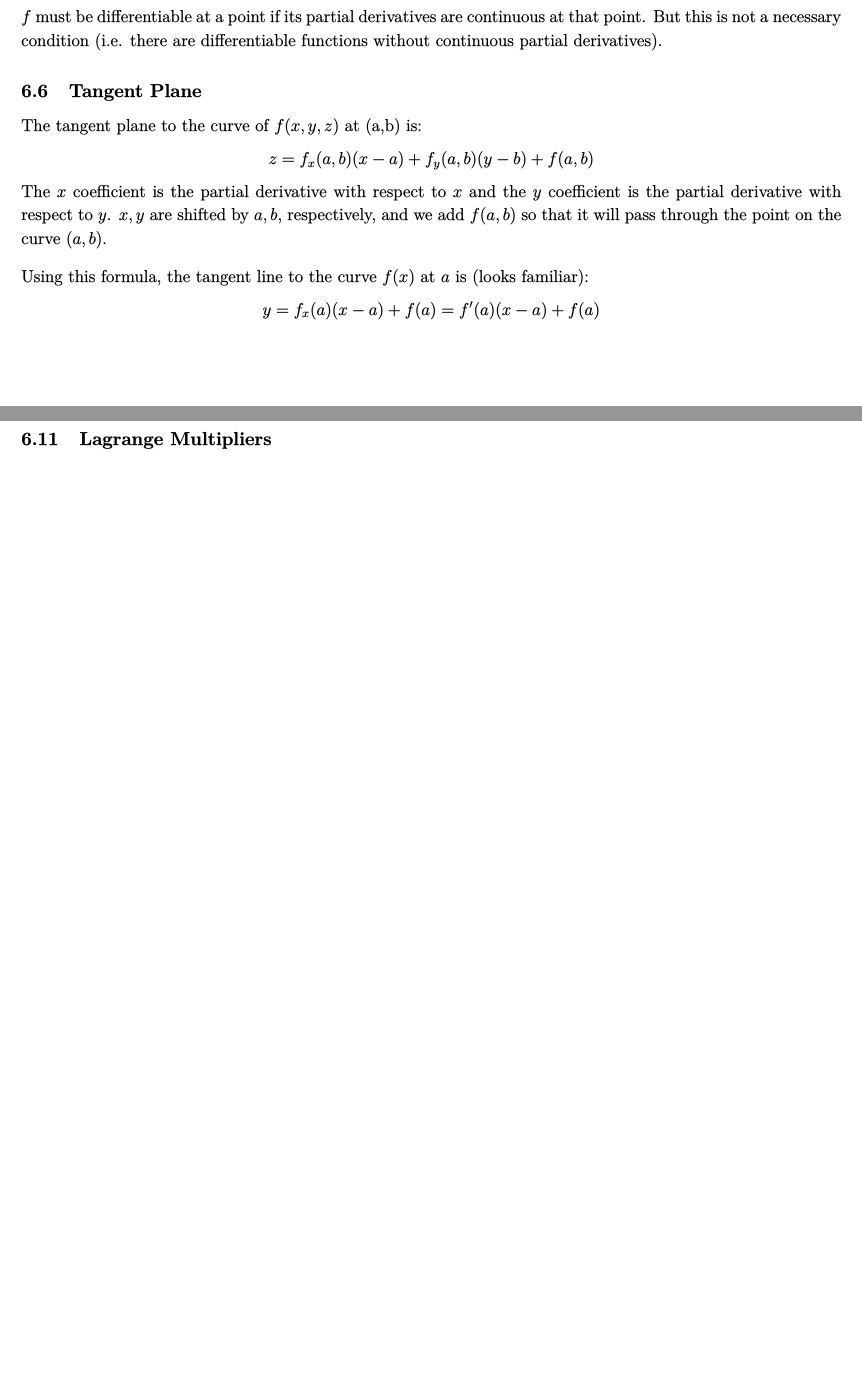
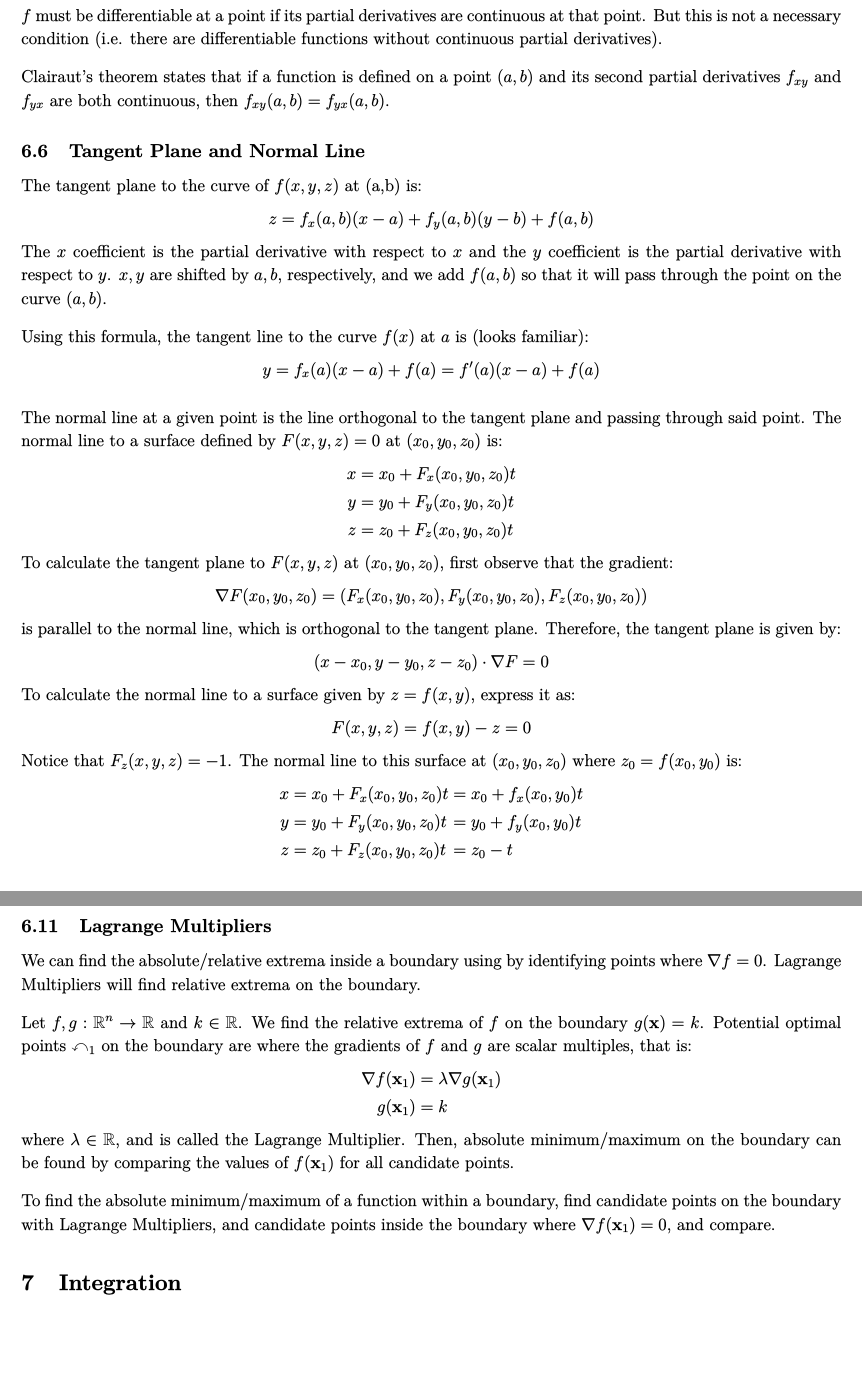
Before and after one commit to glolichen/peddie-multivariable, a LaTeX document (mvc.tex): two parts of pages 13 and 15 of 15 before the commit and two parts of pages 14 and 16 of 16 after it, joined at a grey line, cut so that both start at the same text. The pictures show the PDF file mvc.pdf that the author committed with the source.

Commit message:
lagrange multipliers

```diff
--- a/mvc.tex
+++ b/mvc.tex
@@ -645,7 +645,10 @@ Let $f:\mathbb R^n\to\mathbb R$ be a function with variables $x_1,x_2,\ldots,x_n
 \end{equation*}
 $f$ must be differentiable at a point if its partial derivatives are continuous at that point. But this is not a necessary condition (i.e. there are differentiable functions without continuous partial derivatives).
 
-\subsection{Tangent Plane}
+Clairaut's theorem states that if a function is defined on a point $(a,b)$ and its second partial derivatives $f_{xy}$ and $f_{yx}$ are both continuous, then $f_{xy}(a,b)=f_{yx}(a,b)$.
+
+\subsection{Tangent Plane and Normal Line}
+
 The tangent plane to the curve of $f(x,y,z)$ at (a,b) is:
 \begin{equation*}
     z=f_x(a,b)(x-a)+f_y(a,b)(y-b)+f(a,b)
@@ -657,6 +660,31 @@ Using this formula, the tangent line to the curve $f(x)$ at $a$ is (looks famili
     y=f_x(a)(x-a)+f(a)
 	=f'(a)(x-a)+f(a)
 \end{equation*}
+
+The normal line at a given point is the line orthogonal to the tangent plane and passing through said point. The normal line to a surface defined by $F(x,y,z)=0$ at $(x_0,y_0,z_0)$ is:
+\begin{align*}
+	x&=x_0+F_x(x_0,y_0,z_0)t \\
+	y&=y_0+F_y(x_0,y_0,z_0)t \\
+	z&=z_0+F_z(x_0,y_0,z_0)t
+\end{align*}
+To calculate the tangent plane to $F(x,y,z)$ at $(x_0,y_0,z_0)$, first observe that the gradient:
+\begin{equation*}
+    \nabla F(x_0,y_0,z_0)=(F_x(x_0,y_0,z_0),F_y(x_0,y_0,z_0),F_z(x_0,y_0,z_0))
+\end{equation*}
+is parallel to the normal line, which is orthogonal to the tangent plane. Therefore, the tangent plane is given by:
+\begin{equation*}
+	(x-x_0,y-y_0,z-z_0)\cdot \nabla F=0
+\end{equation*}
+To calculate the normal line to a surface given by $z=f(x,y)$, express it as:
+\begin{equation*}
+    F(x,y,z)=f(x,y)-z=0
+\end{equation*}
+Notice that $F_z(x,y,z)=-1$. The normal line to this surface at $(x_0,y_0,z_0)$ where $z_0=f(x_0,y_0)$ is:
+\begin{alignat*}{2}
+	x&=x_0+F_x(x_0,y_0,z_0)t&&=x_0+f_x(x_0,y_0)t \\
+	y&=y_0+F_y(x_0,y_0,z_0)t&&=y_0+f_y(x_0,y_0)t \\
+	z&=z_0+F_z(x_0,y_0,z_0)t&&=z_0-t
+\end{alignat*}
 
 \subsection{Directional Derivatives}
 
@@ -730,4 +758,17 @@ For two independent variables: if $x=g(u,v),y=h(u,v)$ and $z=f(x,y)=f(g(u,v),h(u
 
 \subsection{Lagrange Multipliers}
 
+We can find the absolute/relative extrema inside a boundary using by identifying points where $\nabla f=0$. Lagrange Multipliers will find relative extrema on the boundary.
+
+Let $f,g:\mathbb R^n\to\mathbb R$ and $k\in\mathbb R$. We find the relative extrema of $f$ on the boundary $g(\mathbf x)=k$. Potential optimal points $\mathbb x_1$ on the boundary are where the gradients of $f$ and $g$ are scalar multiples, that is:
+\begin{align*}
+	\nabla f(\mathbf x_1)&=\lambda \nabla g(\mathbf x_1) \\
+	g(\mathbf x_1)&=k
+\end{align*}
+where $\lambda\in\mathbb R$, and is called the Lagrange Multiplier. Then, absolute minimum/maximum on the boundary can be found by comparing the values of $f(\mathbf x_1)$ for all candidate points.
+
+To find the absolute minimum/maximum of a function within a boundary, find candidate points on the boundary with Lagrange Multipliers, and candidate points inside the boundary where $\nabla f(\mathbf x_1)=0$, and compare.
+
+\section{Integration}
+
 \end{document}
```
Also changed, not shown: mvc.pdf.
